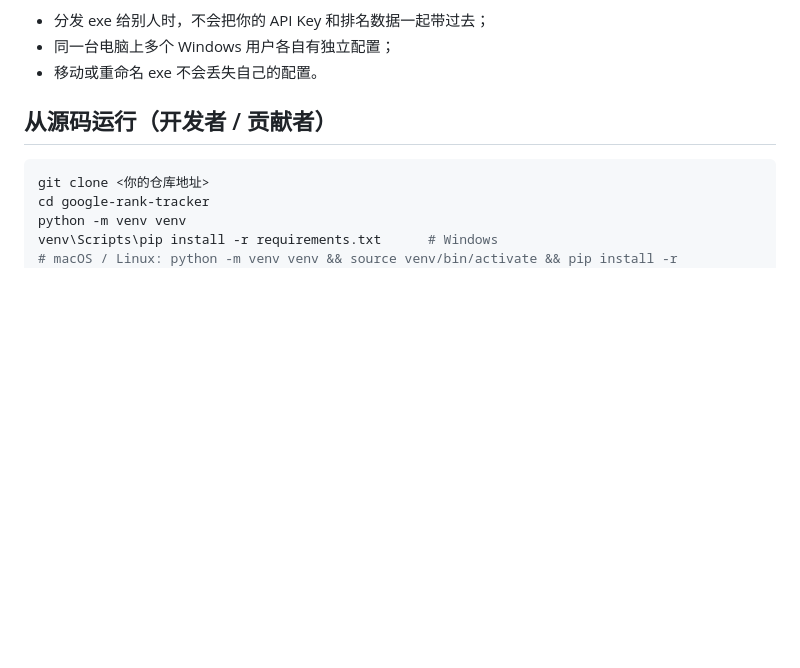
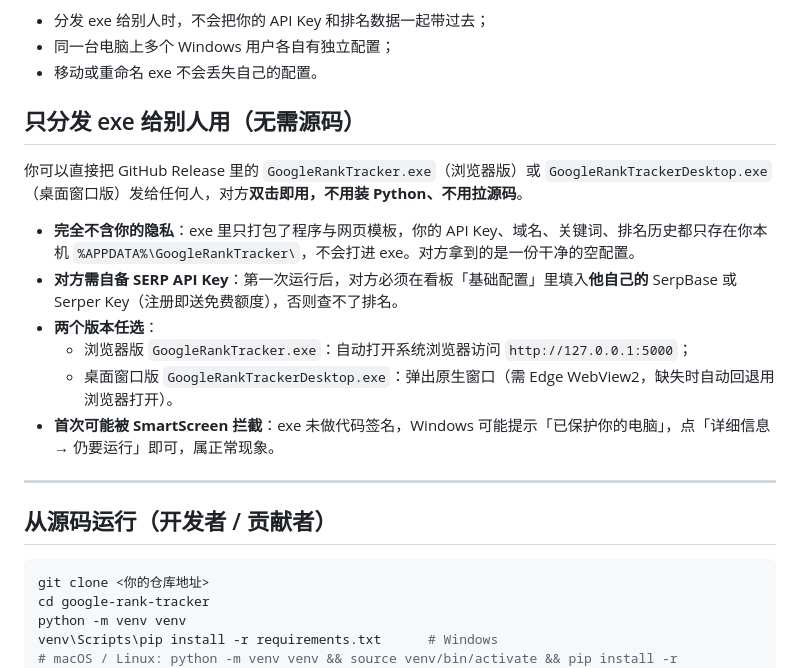
Before and after one commit to kevinallen1983/google-rank-tracker, a Markdown page: README.md, the part around the change. GitHub-like rendering; blank space fills up the shorter version.

Commit message:
docs(readme): add 'distribute exe only' section for recipients (no source needed)
- explain exe is self-contained, no Python/source required
- clarify exe contains no author privacy (keys/data stay in %APPDATA%)
- recipients must supply their own SERP API key
- note SmartScreen unsigned-exe warning

```diff
--- a/README.md
+++ b/README.md
@@ -34,6 +34,19 @@
 - 分发 exe 给别人时，不会把你的 API Key 和排名数据一起带过去；
 - 同一台电脑上多个 Windows 用户各自有独立配置；
 - 移动或重命名 exe 不会丢失自己的配置。
+
+## 只分发 exe 给别人用（无需源码）
+
+你可以直接把 GitHub Release 里的 `GoogleRankTracker.exe`（浏览器版）或 `GoogleRankTrackerDesktop.exe`（桌面窗口版）发给任何人，对方**双击即用，不用装 Python、不用拉源码**。
+
+- **完全不含你的隐私**：exe 里只打包了程序与网页模板，你的 API Key、域名、关键词、排名历史都只存在你本机 `%APPDATA%\GoogleRankTracker\`，不会打进 exe。对方拿到的是一份干净的空配置。
+- **对方需自备 SERP API Key**：第一次运行后，对方必须在看板「基础配置」里填入**他自己的** SerpBase 或 Serper Key（注册即送免费额度），否则查不了排名。
+- **两个版本任选**：
+  - 浏览器版 `GoogleRankTracker.exe`：自动打开系统浏览器访问 `http://127.0.0.1:5000`；
+  - 桌面窗口版 `GoogleRankTrackerDesktop.exe`：弹出原生窗口（需 Edge WebView2，缺失时自动回退用浏览器打开）。
+- **首次可能被 SmartScreen 拦截**：exe 未做代码签名，Windows 可能提示「已保护你的电脑」，点「详细信息 → 仍要运行」即可，属正常现象。
+
+---
 
 ## 从源码运行（开发者 / 贡献者）
 
```
